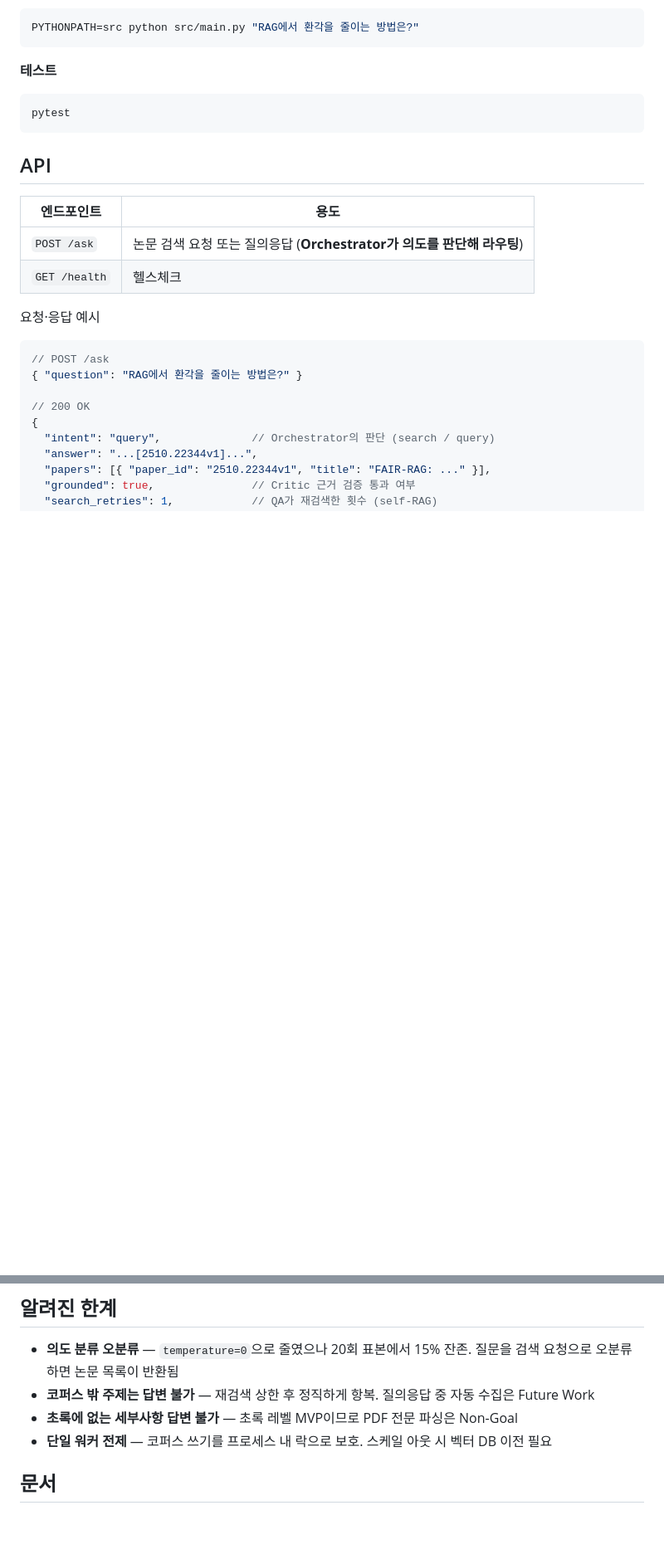
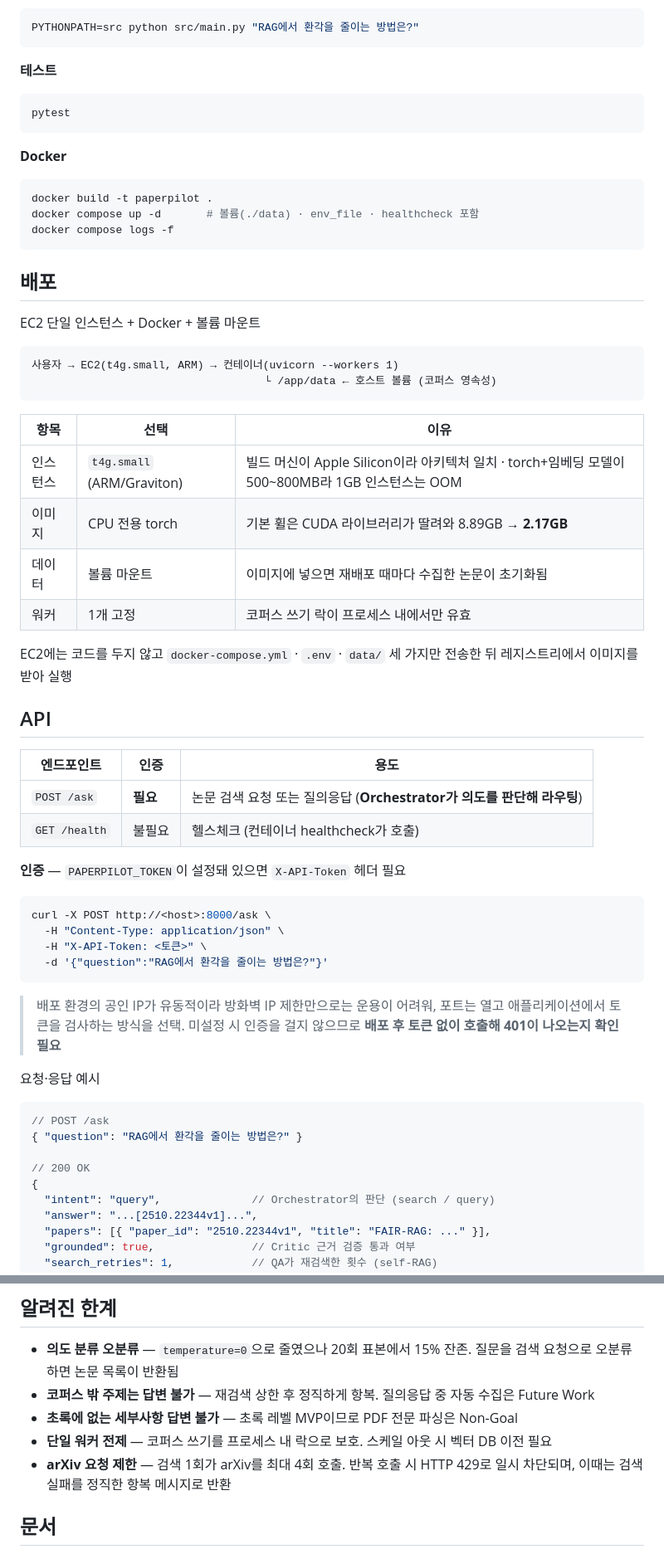
Before and after one commit to wooseok-98/paper-Pilot, a Markdown page: README.md, 2 parts joined by grey strips. Shown at 83% size. Drawn GitHub-style; blank space fills up the shorter version.

Commit message:
docs: README에 배포 구성·API 인증 반영
- 배포 섹션 신설 — EC2(t4g/ARM) + Docker + 볼륨 구성과 각 선택의 이유
  (아키텍처 일치, CPU torch로 이미지 축소, 데이터는 볼륨, 워커 1개)
- API 표에 인증 열 추가. /ask는 X-API-Token 필요, /health는 개방
- 토큰 미설정 시 인증이 꺼지는 설계이므로 "배포 후 401 확인 필요"를 명시
- Docker 실행 명령 추가
- 알려진 한계에 arXiv 요청 제한(429) 추가

Co-Authored-By: Claude Opus 5 <noreply@anthropic.com>

````diff
--- a/README.md
+++ b/README.md
@@ -85,12 +85,48 @@ PYTHONPATH=src python src/main.py "RAG에서 환각을 줄이는 방법은?"
 pytest
 ```
 
+**Docker**
+```bash
+docker build -t paperpilot .
+docker compose up -d       # 볼륨(./data) · env_file · healthcheck 포함
+docker compose logs -f
+```
+
+## 배포
+
+EC2 단일 인스턴스 + Docker + 볼륨 마운트
+
+```
+사용자 → EC2(t4g.small, ARM) → 컨테이너(uvicorn --workers 1)
+                                    └ /app/data ← 호스트 볼륨 (코퍼스 영속성)
+```
+
+| 항목 | 선택 | 이유 |
+| --- | --- | --- |
+| 인스턴스 | `t4g.small` (ARM/Graviton) | 빌드 머신이 Apple Silicon이라 아키텍처 일치 · torch+임베딩 모델이 500~800MB라 1GB 인스턴스는 OOM |
+| 이미지 | CPU 전용 torch | 기본 휠은 CUDA 라이브러리가 딸려와 8.89GB → **2.17GB** |
+| 데이터 | 볼륨 마운트 | 이미지에 넣으면 재배포 때마다 수집한 논문이 초기화됨 |
+| 워커 | 1개 고정 | 코퍼스 쓰기 락이 프로세스 내에서만 유효 |
+
+EC2에는 코드를 두지 않고 `docker-compose.yml` · `.env` · `data/` 세 가지만 전송한 뒤 레지스트리에서 이미지를 받아 실행
+
 ## API
 
-| 엔드포인트 | 용도 |
-| --- | --- |
-| `POST /ask` | 논문 검색 요청 또는 질의응답 (**Orchestrator가 의도를 판단해 라우팅**) |
-| `GET /health` | 헬스체크 |
+| 엔드포인트 | 인증 | 용도 |
+| --- | --- | --- |
+| `POST /ask` | **필요** | 논문 검색 요청 또는 질의응답 (**Orchestrator가 의도를 판단해 라우팅**) |
+| `GET /health` | 불필요 | 헬스체크 (컨테이너 healthcheck가 호출) |
+
+**인증** — `PAPERPILOT_TOKEN`이 설정돼 있으면 `X-API-Token` 헤더 필요
+
+```bash
+curl -X POST http://<host>:8000/ask \
+  -H "Content-Type: application/json" \
+  -H "X-API-Token: <토큰>" \
+  -d '{"question":"RAG에서 환각을 줄이는 방법은?"}'
+```
+
+> 배포 환경의 공인 IP가 유동적이라 방화벽 IP 제한만으로는 운용이 어려워, 포트는 열고 애플리케이션에서 토큰을 검사하는 방식을 선택. 미설정 시 인증을 걸지 않으므로 **배포 후 토큰 없이 호출해 401이 나오는지 확인 필요**
 
 요청·응답 예시
 ```jsonc
@@ -126,6 +162,7 @@ pytest
 - **코퍼스 밖 주제는 답변 불가** — 재검색 상한 후 정직하게 항복. 질의응답 중 자동 수집은 Future Work
 - **초록에 없는 세부사항 답변 불가** — 초록 레벨 MVP이므로 PDF 전문 파싱은 Non-Goal
 - **단일 워커 전제** — 코퍼스 쓰기를 프로세스 내 락으로 보호. 스케일 아웃 시 벡터 DB 이전 필요
+- **arXiv 요청 제한** — 검색 1회가 arXiv를 최대 4회 호출. 반복 호출 시 HTTP 429로 일시 차단되며, 이때는 검색 실패를 정직한 항복 메시지로 반환
 
 ## 문서
 - [docs/architecture.md](docs/architecture.md) — Goals/Non-Goals, Agent Design, Design Decisions
````
